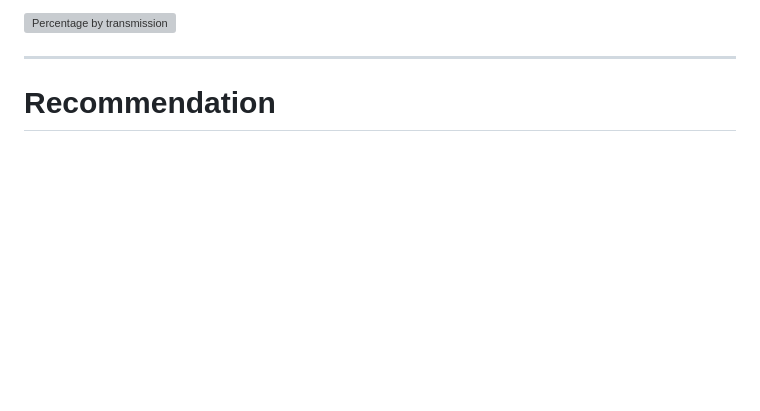
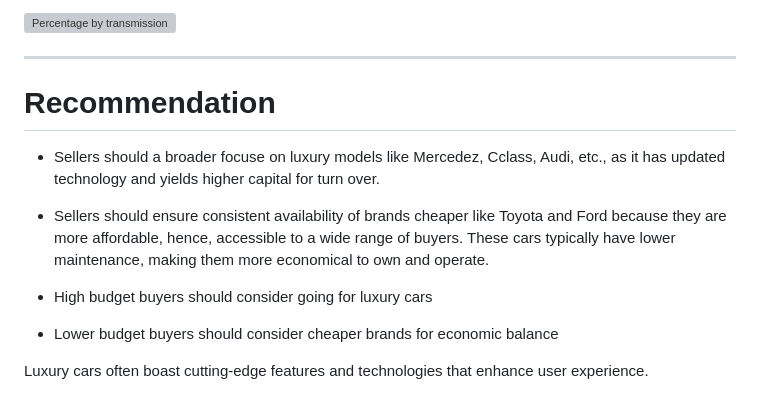
Before and after one commit to Chidiogo-Ezeozue/My-First-Data-Analysis-Repo, a Markdown page: README.md, the part around the change. Drawn GitHub-style; blank space fills up the shorter version; grey boxes are pictures that could not be loaded.

```diff
--- a/README.md
+++ b/README.md
@@ -107,3 +107,13 @@ This further indicates that transmission has a significant impact in price with
 
 -------
 # Recommendation
+
+* Sellers should a broader focuse on luxury models like Mercedez, Cclass, Audi, etc., as it has updated technology and yields higher capital for turn over.
+
+* Sellers should ensure consistent availability of brands cheaper like Toyota and Ford because they are more affordable, hence, accessible to a wide range of buyers. These cars typically have lower maintenance, making them more economical to own and operate.
+
+* High budget buyers should consider going for luxury cars
+
+* Lower budget buyers should consider cheaper brands for economic balance
+
+Luxury cars often boast cutting-edge features and technologies that  enhance user experience.
```
